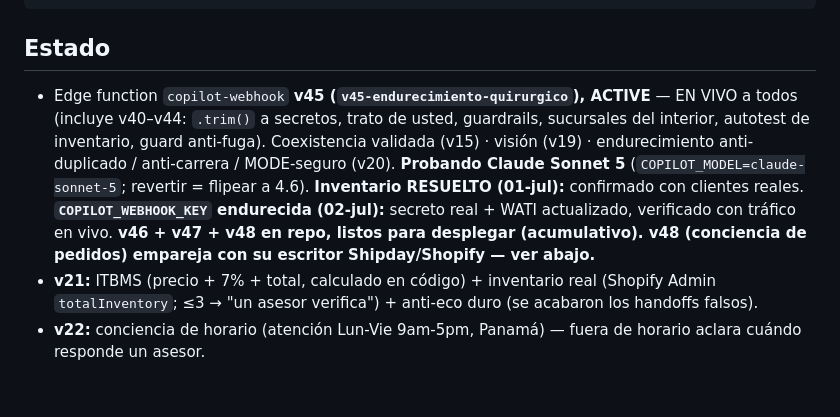
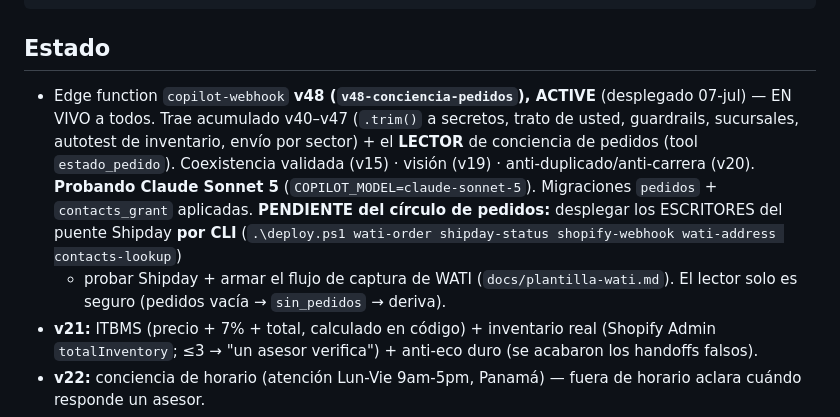
Before and after one commit to qsp-cdp/qsp-ai-agent-wati, a Markdown page: README.md, the part around the change. Rendered like a GitHub page; blank space fills up the shorter version.

````diff
--- a/README.md
+++ b/README.md
@@ -39,13 +39,14 @@ web/
 ```
 
 ## Estado
-- Edge function `copilot-webhook` **v45 (`v45-endurecimiento-quirurgico`), ACTIVE** — EN VIVO a todos (incluye
-  v40–v44: `.trim()` a secretos, trato de usted, guardrails, sucursales del interior, autotest de inventario,
-  guard anti-fuga). Coexistencia validada (v15) · visión (v19) · endurecimiento anti-duplicado / anti-carrera /
-  MODE-seguro (v20). **Probando Claude Sonnet 5** (`COPILOT_MODEL=claude-sonnet-5`; revertir = flipear a 4.6).
-  **Inventario RESUELTO (01-jul):** confirmado con clientes reales. **`COPILOT_WEBHOOK_KEY` endurecida (02-jul):**
-  secreto real + WATI actualizado, verificado con tráfico en vivo. **v46 + v47 + v48 en repo, listos para
-  desplegar (acumulativo). v48 (conciencia de pedidos) empareja con su escritor Shipday/Shopify — ver abajo.**
+- Edge function `copilot-webhook` **v48 (`v48-conciencia-pedidos`), ACTIVE** (desplegado 07-jul) — EN VIVO a todos.
+  Trae acumulado v40–v47 (`.trim()` a secretos, trato de usted, guardrails, sucursales, autotest de inventario,
+  envío por sector) + el **LECTOR** de conciencia de pedidos (tool `estado_pedido`). Coexistencia validada (v15) ·
+  visión (v19) · anti-duplicado/anti-carrera (v20). **Probando Claude Sonnet 5** (`COPILOT_MODEL=claude-sonnet-5`).
+  Migraciones `pedidos` + `contacts_grant` aplicadas. **PENDIENTE del círculo de pedidos:** desplegar los ESCRITORES
+  del puente Shipday **por CLI** (`.\deploy.ps1 wati-order shipday-status shopify-webhook wati-address contacts-lookup`)
+  + probar Shipday + armar el flujo de captura de WATI (`docs/plantilla-wati.md`). El lector solo es seguro (pedidos
+  vacía → `sin_pedidos` → deriva).
 - **v21:** ITBMS (precio + 7% + total, calculado en código) + inventario real (Shopify Admin
   `totalInventory`; ≤3 → "un asesor verifica") + anti-eco duro (se acabaron los handoffs falsos).
 - **v22:** conciencia de horario (atención Lun-Vie 9am-5pm, Panamá) — fuera de horario aclara
````
Also changed, not shown: CLAUDE.md (+11 -2 lines).
